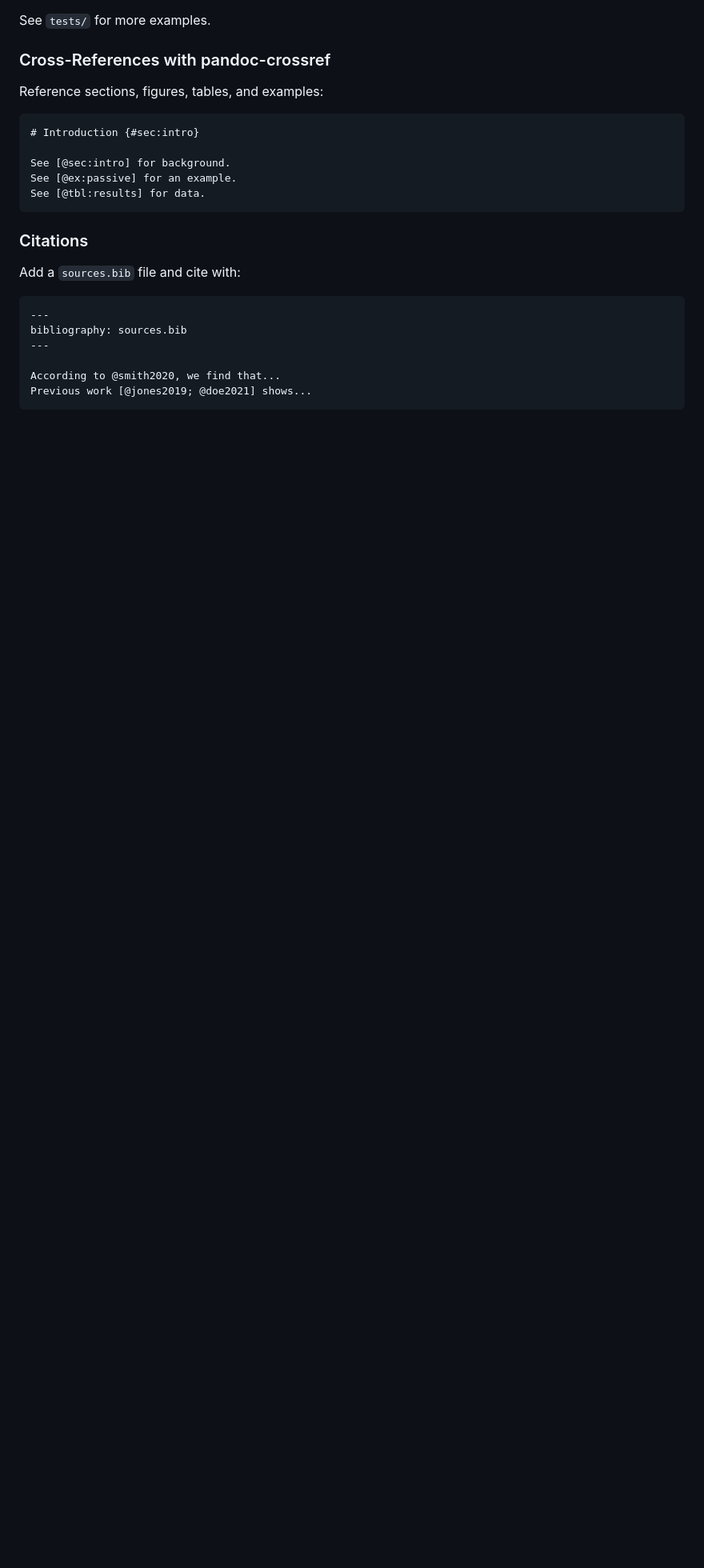
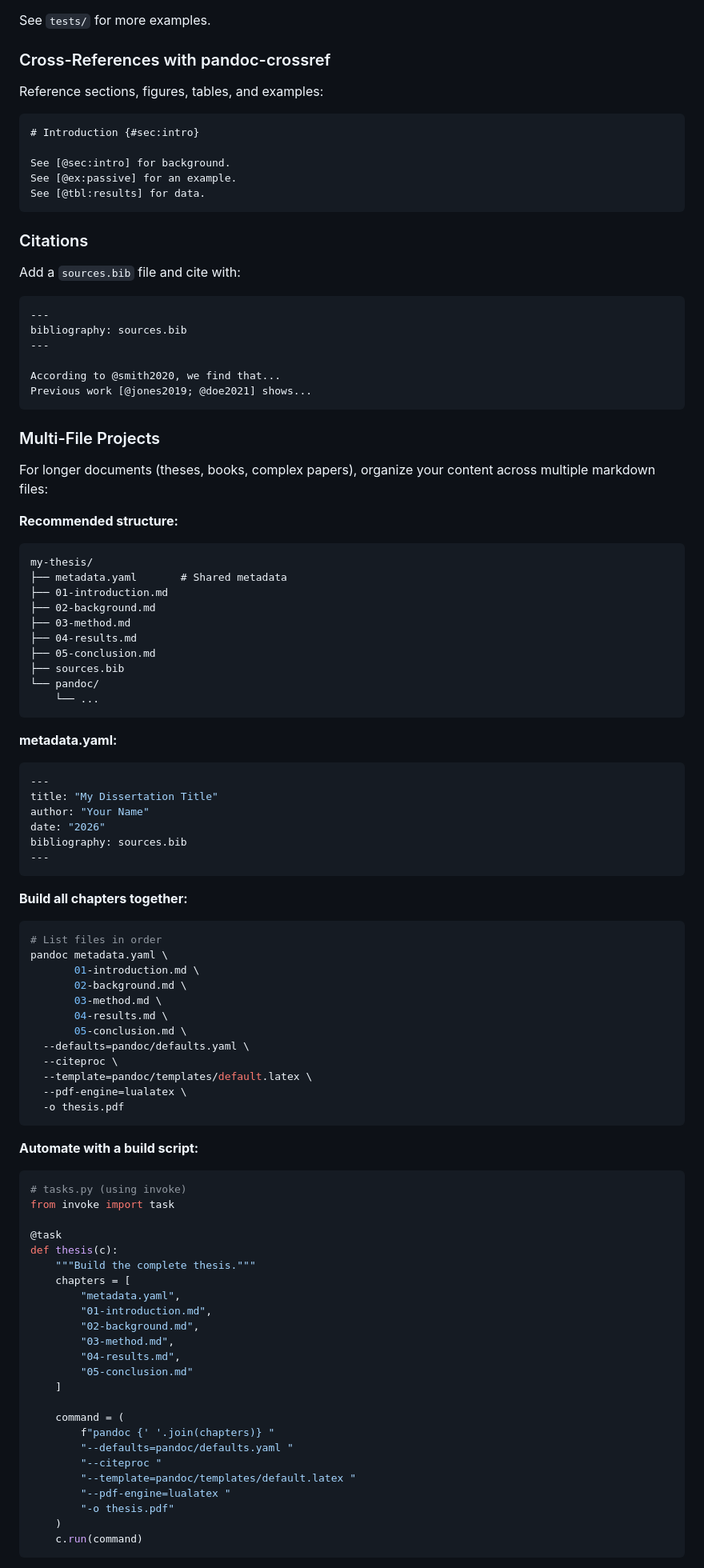
Before and after one commit to fmatter/md-ling-template, a Markdown page: README.md, the part around one of its changes. Shown at 80% size. Drawn GitHub-style; blank space fills up the shorter version.

Commit message:
multifile

````diff
--- a/README.md
+++ b/README.md
@@ -164,3 +164,78 @@ According to @smith2020, we find that...
 Previous work [@jones2019; @doe2021] shows...
 ```
 
+### Multi-File Projects
+
+For longer documents (theses, books, complex papers), organize your content across multiple markdown files:
+
+**Recommended structure:**
+
+```
+my-thesis/
+├── metadata.yaml       # Shared metadata
+├── 01-introduction.md
+├── 02-background.md
+├── 03-method.md
+├── 04-results.md
+├── 05-conclusion.md
+├── sources.bib
+└── pandoc/
+    └── ...
+```
+
+**metadata.yaml:**
+```yaml
+---
+title: "My Dissertation Title"
+author: "Your Name"
+date: "2026"
+bibliography: sources.bib
+---
+```
+
+**Build all chapters together:**
+
+```bash
+# List files in order
+pandoc metadata.yaml \
+       01-introduction.md \
+       02-background.md \
+       03-method.md \
+       04-results.md \
+       05-conclusion.md \
+  --defaults=pandoc/defaults.yaml \
+  --citeproc \
+  --template=pandoc/templates/default.latex \
+  --pdf-engine=lualatex \
+  -o thesis.pdf
+```
+
+**Automate with a build script:**
+
+```python
+# tasks.py (using invoke)
+from invoke import task
+
+@task
+def thesis(c):
+    """Build the complete thesis."""
+    chapters = [
+        "metadata.yaml",
+        "01-introduction.md",
+        "02-background.md",
+        "03-method.md",
+        "04-results.md",
+        "05-conclusion.md"
+    ]
+
+    command = (
+        f"pandoc {' '.join(chapters)} "
+        "--defaults=pandoc/defaults.yaml "
+        "--citeproc "
+        "--template=pandoc/templates/default.latex "
+        "--pdf-engine=lualatex "
+        "-o thesis.pdf"
+    )
+    c.run(command)
+```
+
````
Also changed, not shown: other parts of README.md (+29 -0 lines).
